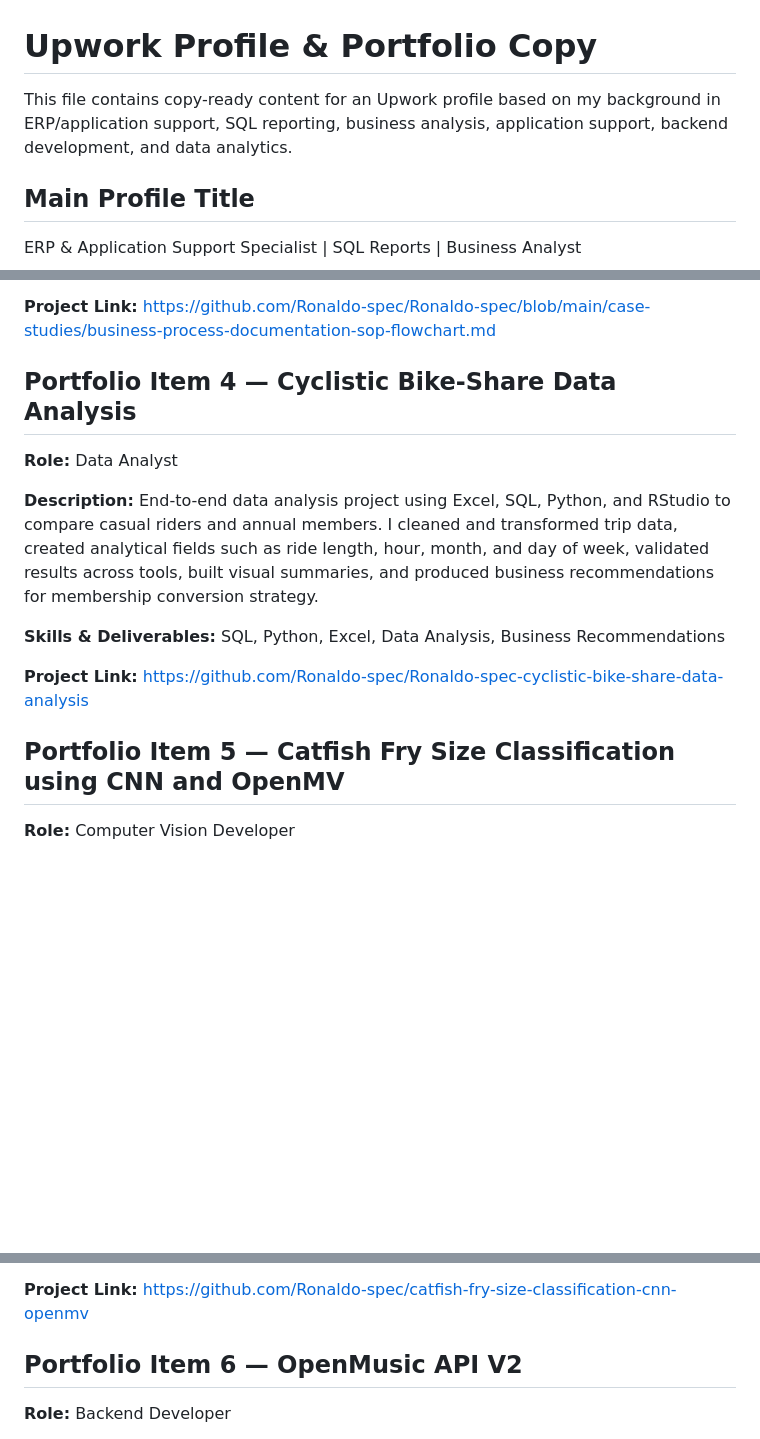
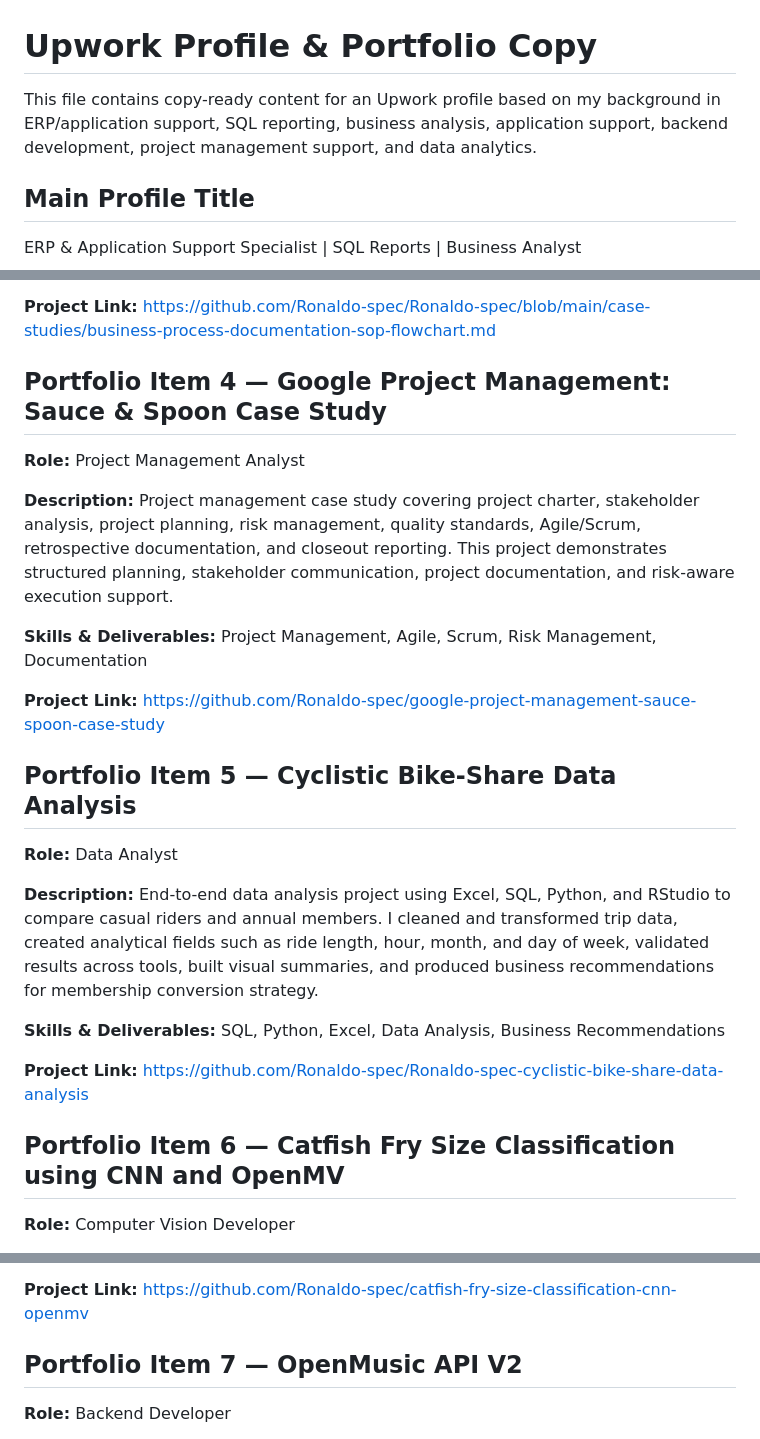
Before and after one commit to Ronaldo-spec/Ronaldo-spec, a Markdown page: upwork/upwork-profile-and-portfolio-copy.md, 3 parts joined by grey strips. GitHub-like rendering; blank space fills up the shorter version.

Commit message:
Add Google Project Management item to Upwork copy

```diff
--- a/upwork/upwork-profile-and-portfolio-copy.md
+++ b/upwork/upwork-profile-and-portfolio-copy.md
@@ -1,6 +1,6 @@
 # Upwork Profile & Portfolio Copy
 
-This file contains copy-ready content for an Upwork profile based on my background in ERP/application support, SQL reporting, business analysis, application support, backend development, and data analytics.
+This file contains copy-ready content for an Upwork profile based on my background in ERP/application support, SQL reporting, business analysis, application support, backend development, project management support, and data analytics.
 
 ## Main Profile Title
 
@@ -133,7 +135,20 @@ Business Analysis, SOP, Flowchart, Documentation, Process Mapping
 **Project Link:**
 https://github.com/Ronaldo-spec/Ronaldo-spec/blob/main/case-studies/business-process-documentation-sop-flowchart.md
 
-## Portfolio Item 4 — Cyclistic Bike-Share Data Analysis
+## Portfolio Item 4 — Google Project Management: Sauce & Spoon Case Study
+
+**Role:** Project Management Analyst
+
+**Description:**
+Project management case study covering project charter, stakeholder analysis, project planning, risk management, quality standards, Agile/Scrum, retrospective documentation, and closeout reporting. This project demonstrates structured planning, stakeholder communication, project documentation, and risk-aware execution support.
+
+**Skills & Deliverables:**
+Project Management, Agile, Scrum, Risk Management, Documentation
+
+**Project Link:**
+https://github.com/Ronaldo-spec/google-project-management-sauce-spoon-case-study
+
+## Portfolio Item 5 — Cyclistic Bike-Share Data Analysis
 
 **Role:** Data Analyst
 
@@ -146,7 +161,7 @@ SQL, Python, Excel, Data Analysis, Business Recommendations
 **Project Link:**
 https://github.com/Ronaldo-spec/Ronaldo-spec-cyclistic-bike-share-data-analysis
 
-## Portfolio Item 5 — Catfish Fry Size Classification using CNN and OpenMV
+## Portfolio Item 6 — Catfish Fry Size Classification using CNN and OpenMV
 
 **Role:** Computer Vision Developer
 
@@ -159,7 +174,7 @@ Python, TensorFlow, Computer Vision, Machine Learning, OpenMV
 **Project Link:**
 https://github.com/Ronaldo-spec/catfish-fry-size-classification-cnn-openmv
 
-## Portfolio Item 6 — OpenMusic API V2
+## Portfolio Item 7 — OpenMusic API V2
 
 **Role:** Backend Developer
 
```
Also changed, not shown: other parts of upwork/upwork-profile-and-portfolio-copy.md (+2 -0 lines).
